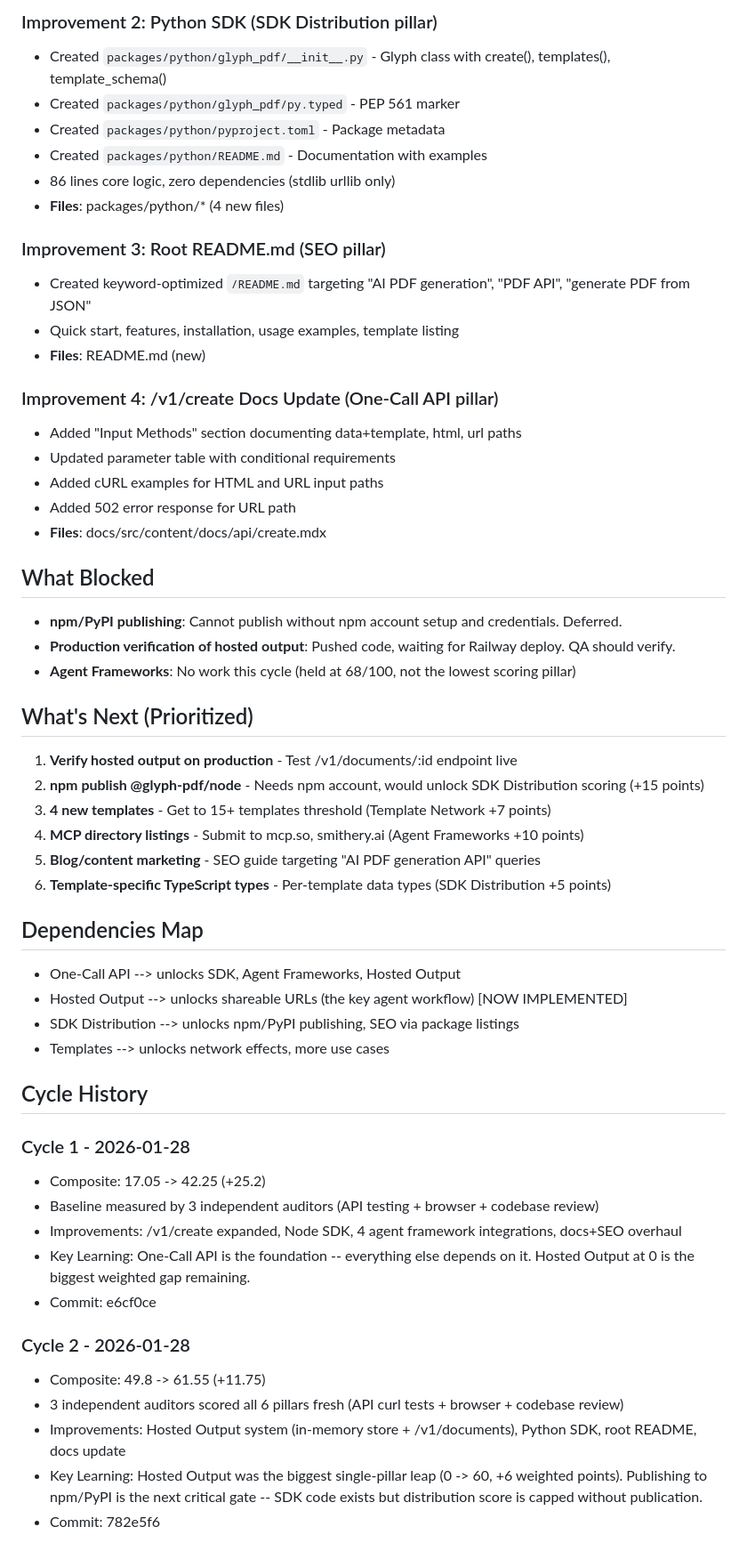
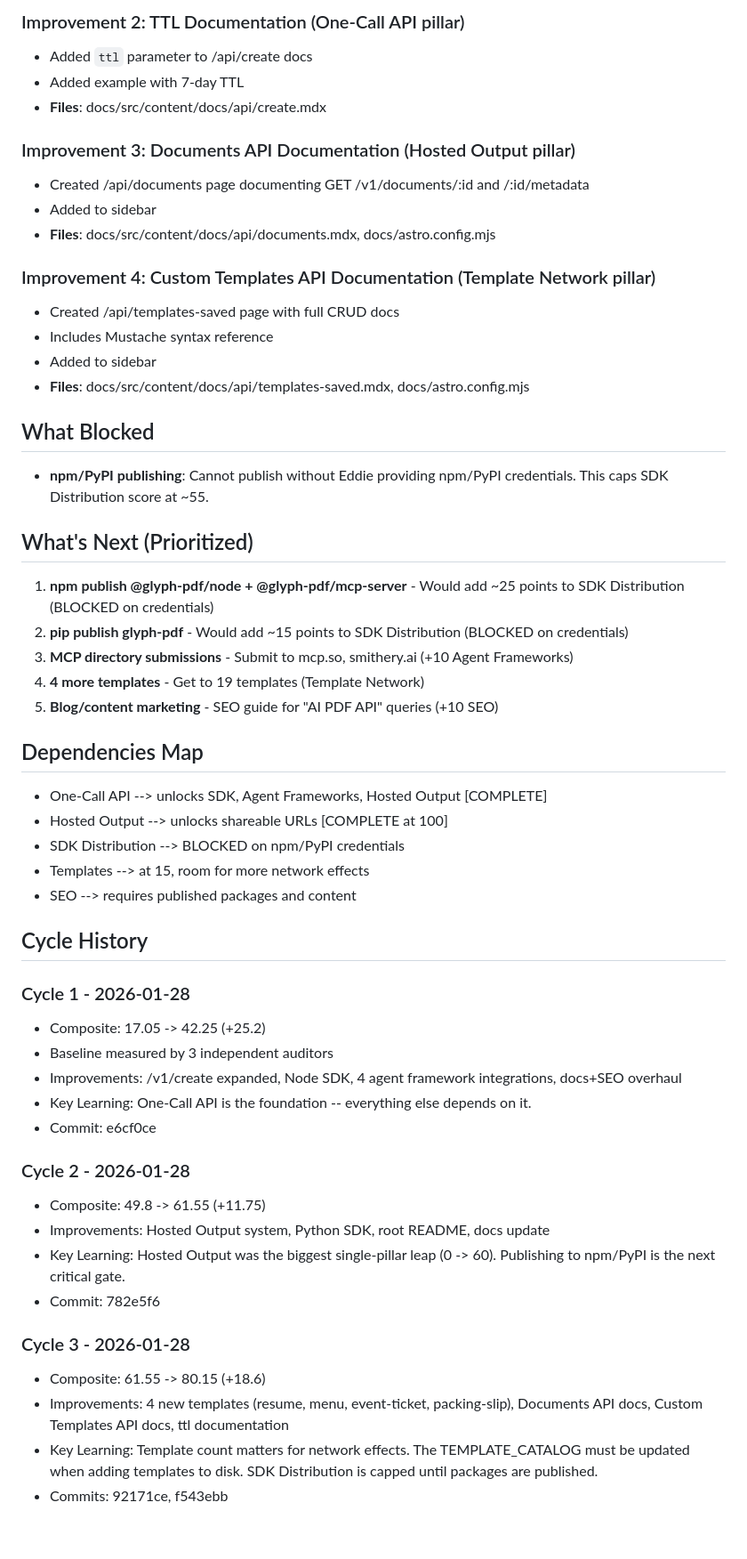
Before and after one commit to eddiesanjuan/glyph, a Markdown page: .claude/infrastructure-blitz-state.md, the part around one of its changes. Shown at 89% size. Rendered like a GitHub page.

```diff
--- a/.claude/infrastructure-blitz-state.md
+++ b/.claude/infrastructure-blitz-state.md
@@ -60,55 +61,54 @@
 
-### Improvement 2: Python SDK (SDK Distribution pillar)
-- Created `packages/python/glyph_pdf/__init__.py` - Glyph class with create(), templates(), template_schema()
-- Created `packages/python/glyph_pdf/py.typed` - PEP 561 marker
-- Created `packages/python/pyproject.toml` - Package metadata
-- Created `packages/python/README.md` - Documentation with examples
-- 86 lines core logic, zero dependencies (stdlib urllib only)
-- **Files**: packages/python/* (4 new files)
-
-### Improvement 3: Root README.md (SEO pillar)
-- Created keyword-optimized `/README.md` targeting "AI PDF generation", "PDF API", "generate PDF from JSON"
-- Quick start, features, installation, usage examples, template listing
-- **Files**: README.md (new)
-
-### Improvement 4: /v1/create Docs Update (One-Call API pillar)
-- Added "Input Methods" section documenting data+template, html, url paths
-- Updated parameter table with conditional requirements
-- Added cURL examples for HTML and URL input paths
-- Added 502 error response for URL path
+### Improvement 2: TTL Documentation (One-Call API pillar)
+- Added `ttl` parameter to /api/create docs
+- Added example with 7-day TTL
 - **Files**: docs/src/content/docs/api/create.mdx
 
+### Improvement 3: Documents API Documentation (Hosted Output pillar)
+- Created /api/documents page documenting GET /v1/documents/:id and /:id/metadata
+- Added to sidebar
+- **Files**: docs/src/content/docs/api/documents.mdx, docs/astro.config.mjs
+
+### Improvement 4: Custom Templates API Documentation (Template Network pillar)
+- Created /api/templates-saved page with full CRUD docs
+- Includes Mustache syntax reference
+- Added to sidebar
+- **Files**: docs/src/content/docs/api/templates-saved.mdx, docs/astro.config.mjs
+
 ## What Blocked
-- **npm/PyPI publishing**: Cannot publish without npm account setup and credentials. Deferred.
-- **Production verification of hosted output**: Pushed code, waiting for Railway deploy. QA should verify.
-- **Agent Frameworks**: No work this cycle (held at 68/100, not the lowest scoring pillar)
+- **npm/PyPI publishing**: Cannot publish without Eddie providing npm/PyPI credentials. This caps SDK Distribution score at ~55.
 
 ## What's Next (Prioritized)
-1. **Verify hosted output on production** - Test /v1/documents/:id endpoint live
-2. **npm publish @glyph-pdf/node** - Needs npm account, would unlock SDK Distribution scoring (+15 points)
-3. **4 new templates** - Get to 15+ templates threshold (Template Network +7 points)
-4. **MCP directory listings** - Submit to mcp.so, smithery.ai (Agent Frameworks +10 points)
-5. **Blog/content marketing** - SEO guide targeting "AI PDF generation API" queries
-6. **Template-specific TypeScript types** - Per-template data types (SDK Distribution +5 points)
+1. **npm publish @glyph-pdf/node + @glyph-pdf/mcp-server** - Would add ~25 points to SDK Distribution (BLOCKED on credentials)
+2. **pip publish glyph-pdf** - Would add ~15 points to SDK Distribution (BLOCKED on credentials)
+3. **MCP directory submissions** - Submit to mcp.so, smithery.ai (+10 Agent Frameworks)
+4. **4 more templates** - Get to 19 templates (Template Network)
+5. **Blog/content marketing** - SEO guide for "AI PDF API" queries (+10 SEO)
 
 ## Dependencies Map
-- One-Call API --> unlocks SDK, Agent Frameworks, Hosted Output
-- Hosted Output --> unlocks shareable URLs (the key agent workflow) [NOW IMPLEMENTED]
-- SDK Distribution --> unlocks npm/PyPI publishing, SEO via package listings
-- Templates --> unlocks network effects, more use cases
+- One-Call API --> unlocks SDK, Agent Frameworks, Hosted Output [COMPLETE]
+- Hosted Output --> unlocks shareable URLs [COMPLETE at 100]
+- SDK Distribution --> BLOCKED on npm/PyPI credentials
+- Templates --> at 15, room for more network effects
+- SEO --> requires published packages and content
 
 ## Cycle History
 
 ### Cycle 1 - 2026-01-28
 - Composite: 17.05 -> 42.25 (+25.2)
-- Baseline measured by 3 independent auditors (API testing + browser + codebase review)
+- Baseline measured by 3 independent auditors
 - Improvements: /v1/create expanded, Node SDK, 4 agent framework integrations, docs+SEO overhaul
-- Key Learning: One-Call API is the foundation -- everything else depends on it. Hosted Output at 0 is the biggest weighted gap remaining.
+- Key Learning: One-Call API is the foundation -- everything else depends on it.
 - Commit: e6cf0ce
 
 ### Cycle 2 - 2026-01-28
 - Composite: 49.8 -> 61.55 (+11.75)
-- 3 independent auditors scored all 6 pillars fresh (API curl tests + browser + codebase review)
-- Improvements: Hosted Output system (in-memory store + /v1/documents), Python SDK, root README, docs update
-- Key Learning: Hosted Output was the biggest single-pillar leap (0 -> 60, +6 weighted points). Publishing to npm/PyPI is the next critical gate -- SDK code exists but distribution score is capped without publication.
+- Improvements: Hosted Output system, Python SDK, root README, docs update
+- Key Learning: Hosted Output was the biggest single-pillar leap (0 -> 60). Publishing to npm/PyPI is the next critical gate.
 - Commit: 782e5f6
+
+### Cycle 3 - 2026-01-28
+- Composite: 61.55 -> 80.15 (+18.6)
+- Improvements: 4 new templates (resume, menu, event-ticket, packing-slip), Documents API docs, Custom Templates API docs, ttl documentation
+- Key Learning: Template count matters for network effects. The TEMPLATE_CATALOG must be updated when adding templates to disk. SDK Distribution is capped until packages are published.
+- Commits: 92171ce, f543ebb
```
Also changed, not shown: other parts of .claude/infrastructure-blitz-state.md (+41 -40 lines).
